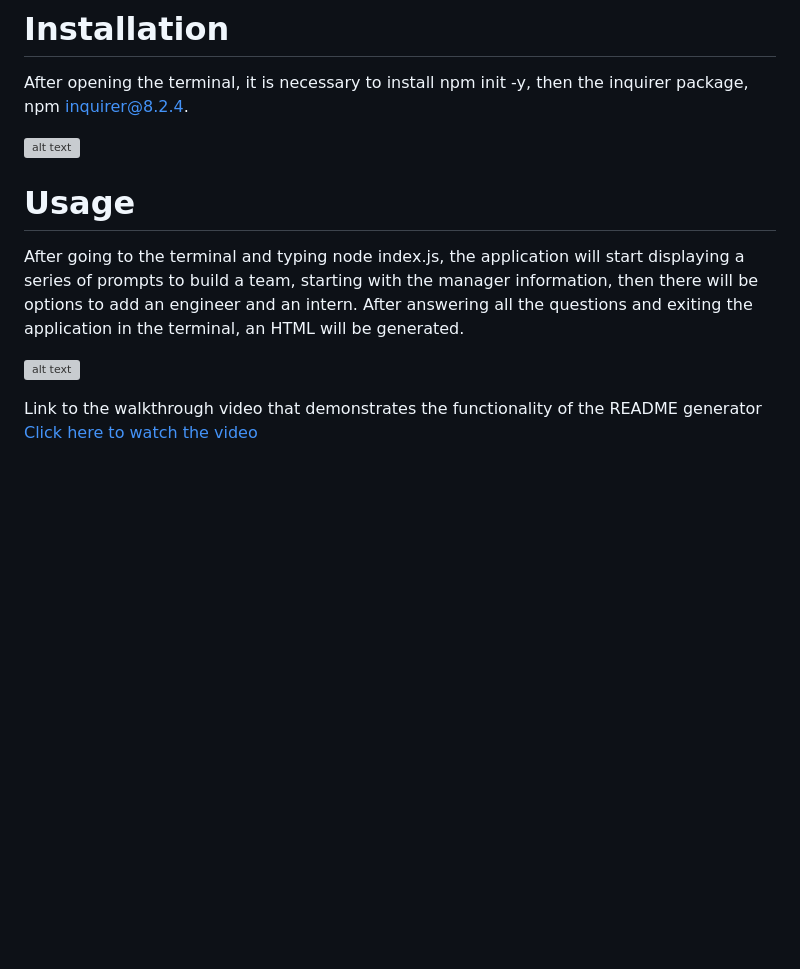
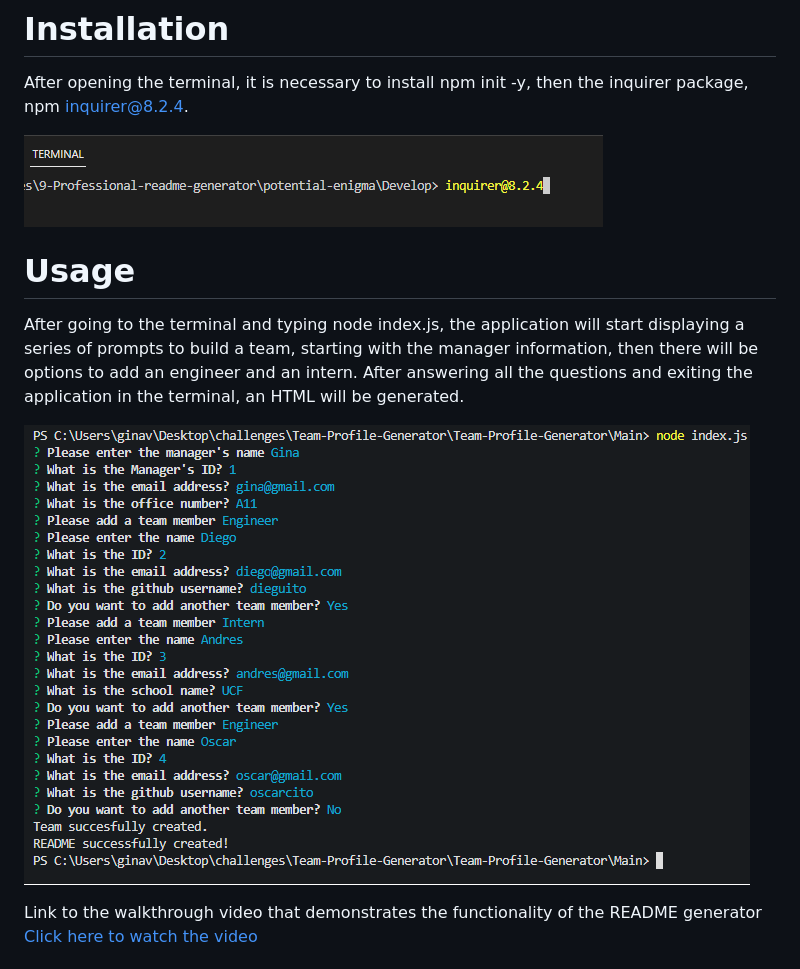
Before and after one commit to ginitadavis/Team-Profile-Generator, a Markdown page: README.md, the part around the change. Rendered like a GitHub page; pictures changed too: Main/assets/images/inquirer-screenshot.png (added), Main/assets/images/visualization.png (added); blank space fills up the shorter version; grey boxes are pictures that could not be loaded.

```diff
--- a/README.md
+++ b/README.md
@@ -22,7 +22,7 @@ This app accepts user input and requests the user to enter the information of te
 # Installation
 After opening the terminal, it is necessary to install npm init -y, then the inquirer package, npm inquirer@8.2.4.
 
-![alt text](assets/images/inquirer-screenshot.png)
+![alt text](Main/assets/images/inquirer-screenshot.png)
 
 
 
@@ -30,7 +30,7 @@ After opening the terminal, it is necessary to install npm init -y, then the inq
 
 After going to the terminal and typing node index.js, the application will start displaying a series of prompts to build a team, starting with the manager information, then there will be options to add an engineer and an intern. After answering all the questions and exiting the application in the terminal, an HTML will be generated.
 
-![alt text](assets/images/terminal-readme.png)
+![alt text](Main/assets/images/visualization.png)
 
 Link to the walkthrough video that demonstrates the functionality of the README generator [Click here to watch the video](https://drive.google.com/file/d/1zGuKZzuoalbatS5zntjUP5z35saLKSWd/view)
 
```
Also changed, not shown: 3 other files.
